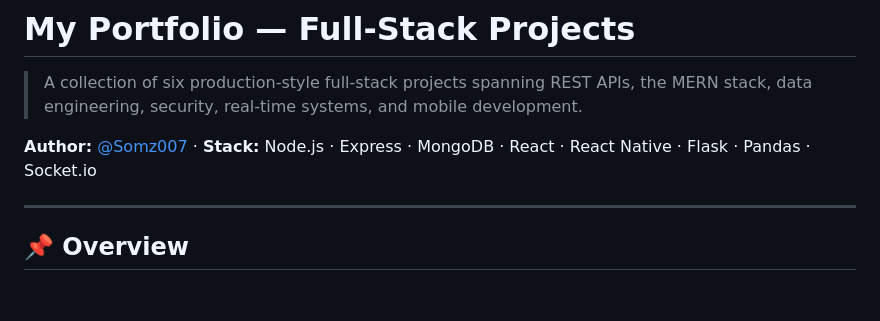
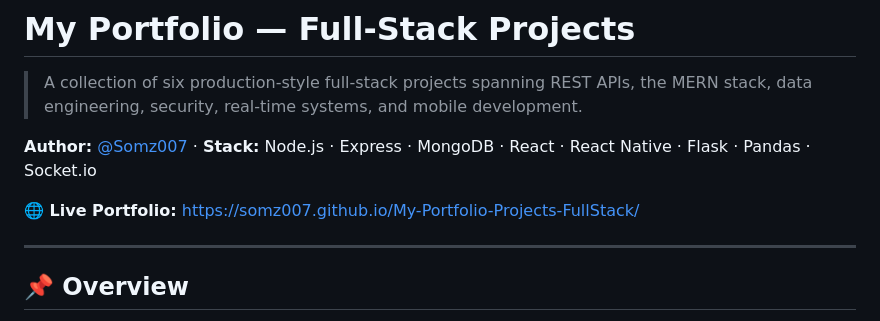
Before and after one commit to Somz007/My-Portfolio-Projects-FullStack, a Markdown page: README.md, the part around the change. Rendered like a GitHub page; blank space fills up the shorter version.

Commit message:
docs: add live portfolio URL to root README

```diff
--- a/README.md
+++ b/README.md
@@ -3,6 +3,8 @@
 > A collection of six production-style full-stack projects spanning REST APIs, the MERN stack, data engineering, security, real-time systems, and mobile development.
 
 **Author:** [@Somz007](https://github.com/Somz007) · **Stack:** Node.js · Express · MongoDB · React · React Native · Flask · Pandas · Socket.io
+
+**🌐 Live Portfolio:** https://somz007.github.io/My-Portfolio-Projects-FullStack/
 
 ---
 
```
